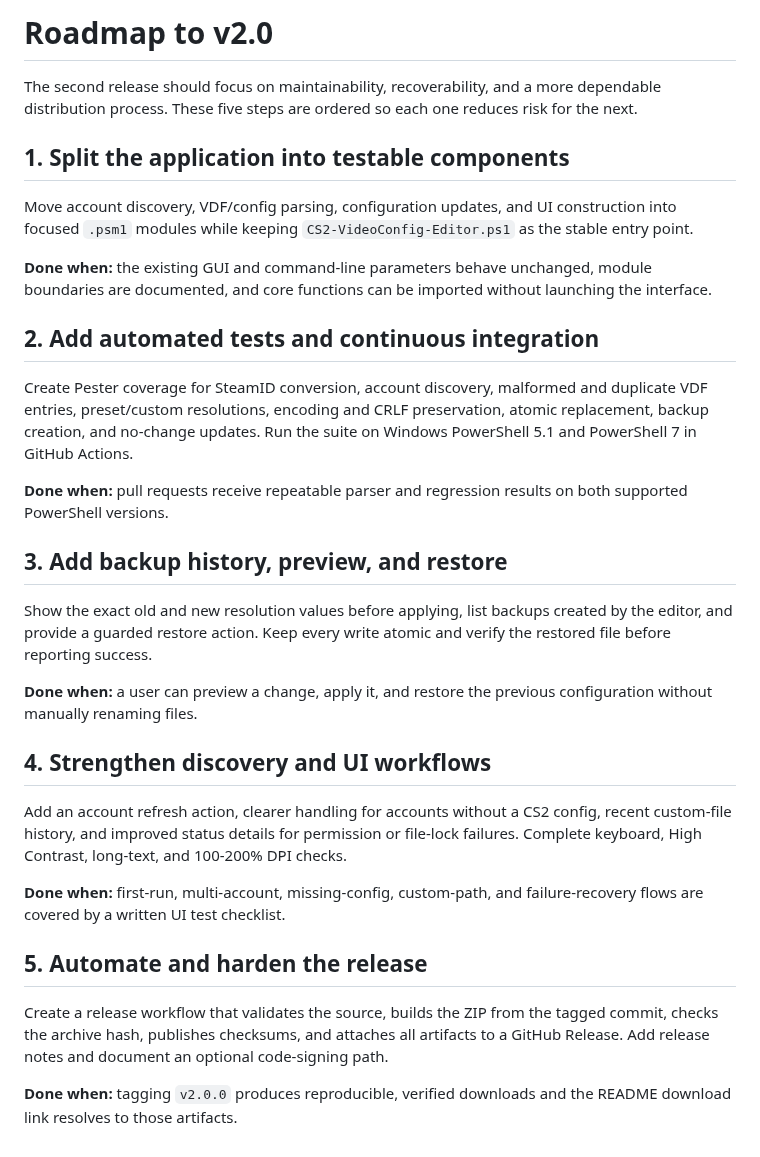
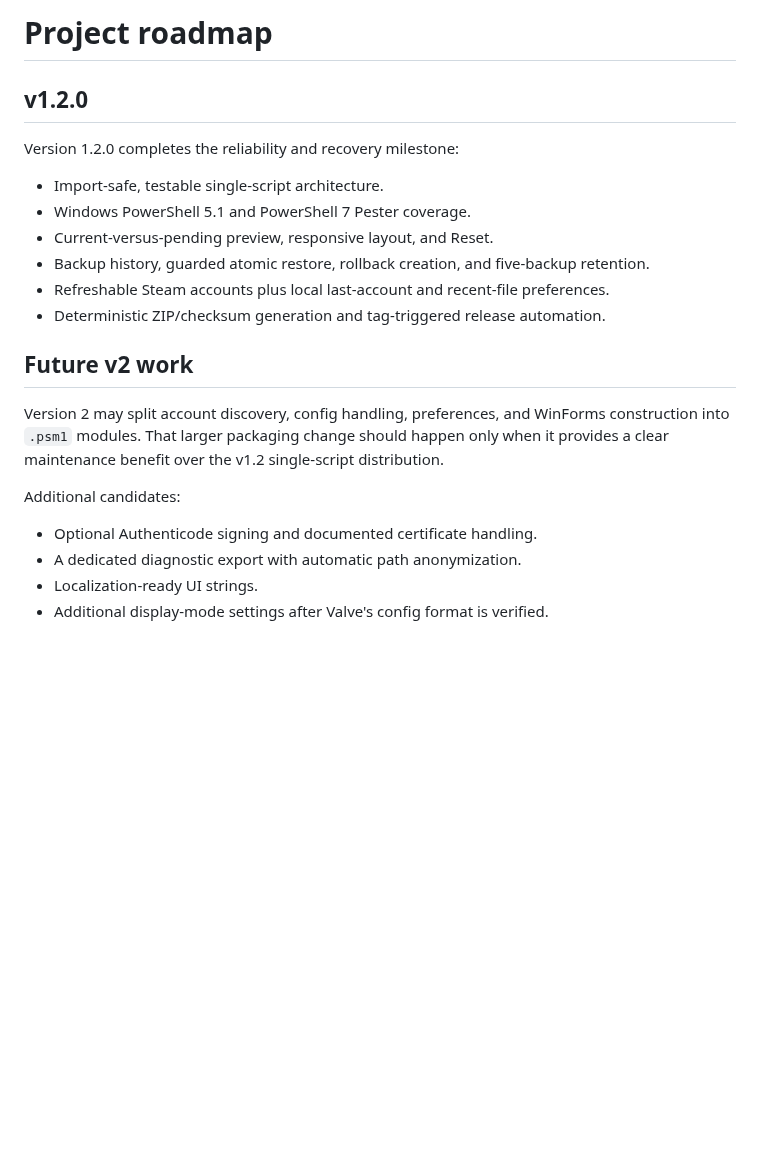
Before and after one commit to Softhe/CS2-ResEdit, a Markdown page: ROADMAP.md, the part around the change. GitHub-like rendering; blank space fills up the shorter version.

```diff
--- a/ROADMAP.md
+++ b/ROADMAP.md
@@ -1,33 +1,23 @@
-# Roadmap to v2.0
+# Project roadmap
 
-The second release should focus on maintainability, recoverability, and a more dependable distribution process. These five steps are ordered so each one reduces risk for the next.
+## v1.2.0
 
-## 1. Split the application into testable components
+Version 1.2.0 completes the reliability and recovery milestone:
 
-Move account discovery, VDF/config parsing, configuration updates, and UI construction into focused `.psm1` modules while keeping `CS2-VideoConfig-Editor.ps1` as the stable entry point.
+- Import-safe, testable single-script architecture.
+- Windows PowerShell 5.1 and PowerShell 7 Pester coverage.
+- Current-versus-pending preview, responsive layout, and Reset.
+- Backup history, guarded atomic restore, rollback creation, and five-backup retention.
+- Refreshable Steam accounts plus local last-account and recent-file preferences.
+- Deterministic ZIP/checksum generation and tag-triggered release automation.
 
-**Done when:** the existing GUI and command-line parameters behave unchanged, module boundaries are documented, and core functions can be imported without launching the interface.
+## Future v2 work
 
-## 2. Add automated tests and continuous integration
+Version 2 may split account discovery, config handling, preferences, and WinForms construction into `.psm1` modules. That larger packaging change should happen only when it provides a clear maintenance benefit over the v1.2 single-script distribution.
 
-Create Pester coverage for SteamID conversion, account discovery, malformed and duplicate VDF entries, preset/custom resolutions, encoding and CRLF preservation, atomic replacement, backup creation, and no-change updates. Run the suite on Windows PowerShell 5.1 and PowerShell 7 in GitHub Actions.
+Additional candidates:
 
-**Done when:** pull requests receive repeatable parser and regression results on both supported PowerShell versions.
-
-## 3. Add backup history, preview, and restore
-
-Show the exact old and new resolution values before applying, list backups created by the editor, and provide a guarded restore action. Keep every write atomic and verify the restored file before reporting success.
-
-**Done when:** a user can preview a change, apply it, and restore the previous configuration without manually renaming files.
-
-## 4. Strengthen discovery and UI workflows
-
-Add an account refresh action, clearer handling for accounts without a CS2 config, recent custom-file history, and improved status details for permission or file-lock failures. Complete keyboard, High Contrast, long-text, and 100-200% DPI checks.
-
-**Done when:** first-run, multi-account, missing-config, custom-path, and failure-recovery flows are covered by a written UI test checklist.
-
-## 5. Automate and harden the release
-
-Create a release workflow that validates the source, builds the ZIP from the tagged commit, checks the archive hash, publishes checksums, and attaches all artifacts to a GitHub Release. Add release notes and document an optional code-signing path.
-
-**Done when:** tagging `v2.0.0` produces reproducible, verified downloads and the README download link resolves to those artifacts.
+- Optional Authenticode signing and documented certificate handling.
+- A dedicated diagnostic export with automatic path anonymization.
+- Localization-ready UI strings.
+- Additional display-mode settings after Valve's config format is verified.
```
Also changed, not shown: CHANGELOG.md (added, +26 -0 lines), README.md (+35 -2 lines), RELEASE_CHECKLIST.md (added, +28 -0 lines), RELEASE_NOTES.md (added, +17 -0 lines), assets/cs2-video-config-editor.png, 8 other files.
